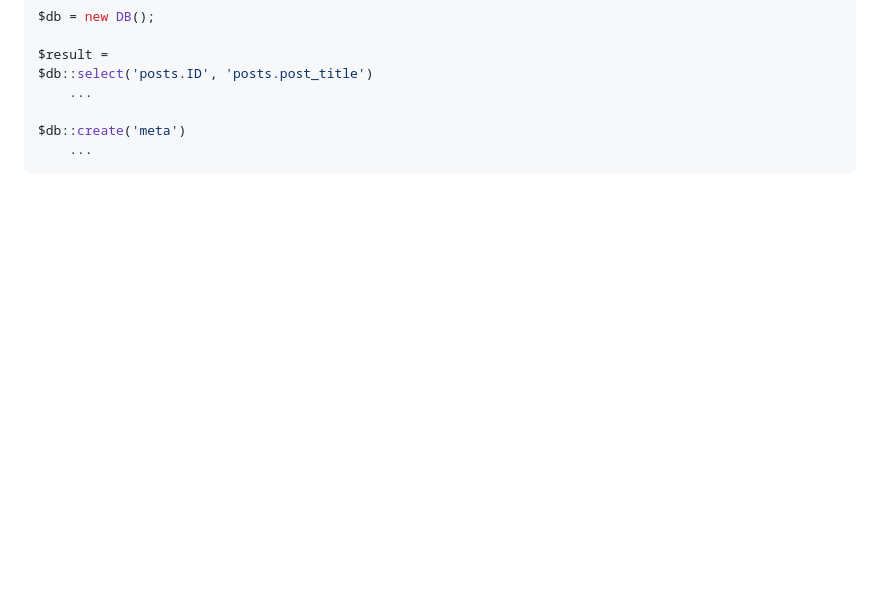
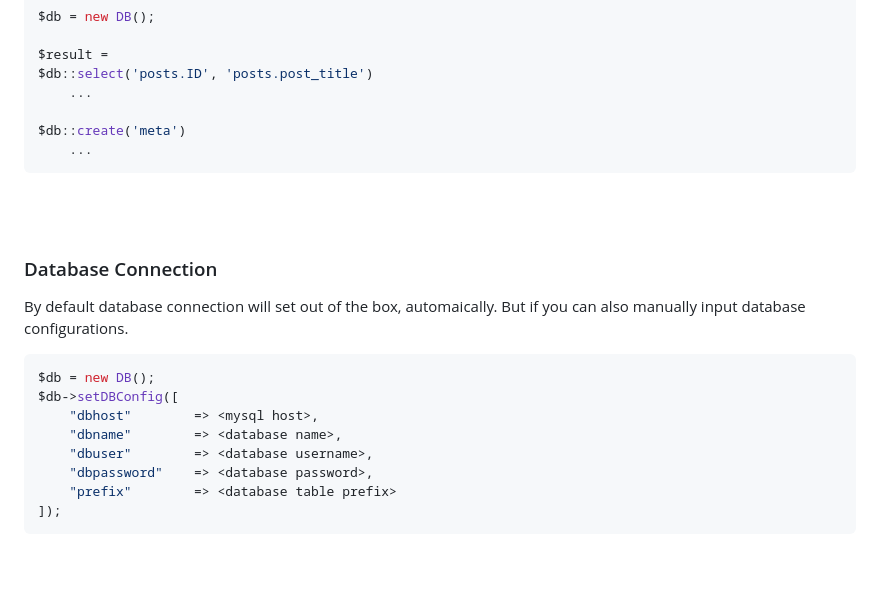
Before and after one commit to CodesVault/howdy_qb, a Markdown page: README.md, the part around one of its changes. GitHub-like rendering; blank space fills up the shorter version.

Commit message:
documentation updated with db configuration process

````diff
--- a/README.md
+++ b/README.md
@@ -209,3 +209,17 @@ $db::create('meta')
 <br>
 <br>
 
+### Database Connection
+By default database connection will set out of the box, automaically. But if you can also manually input database configurations.
+
+```php
+$db = new DB();
+$db->setDBConfig([
+    "dbhost"        => <mysql host>,
+    "dbname"        => <database name>,
+    "dbuser"        => <database username>,
+    "dbpassword"    => <database password>,
+    "prefix"        => <database table prefix>
+]);
+```
+
````
Also changed, not shown: other parts of README.md (+3 -0 lines).
